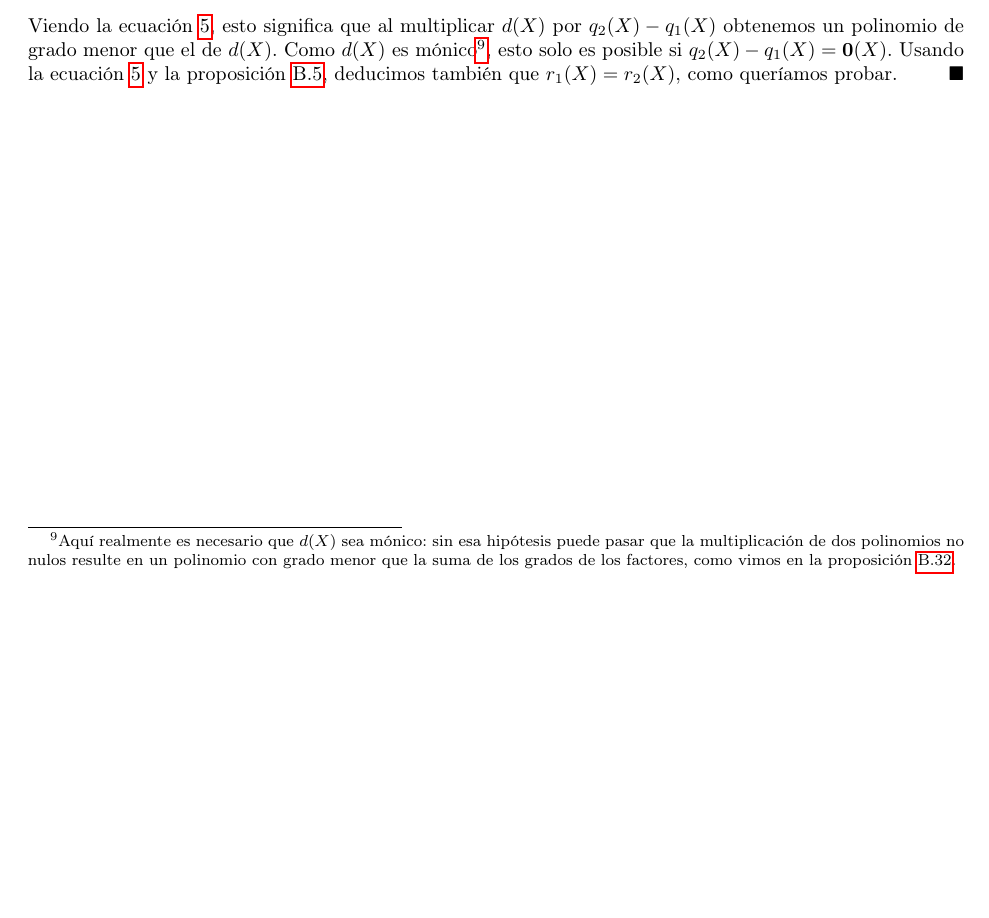
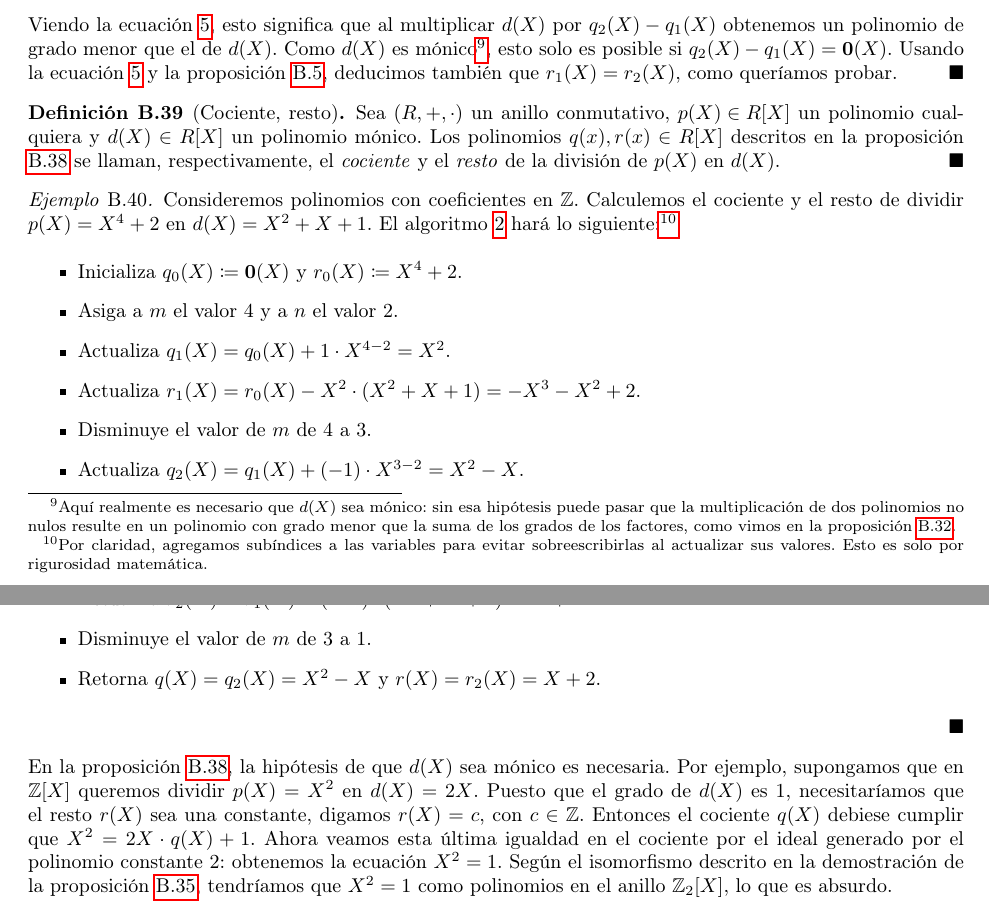
Before and after one commit to aleschildz/AKS, a LaTeX paper (main.tex, which reads B-anillos.tex): part of page 48 of 58 before the commit and two parts of pages 48 and 49 of 59 after it, the two joined at a grey line, cut so that both start at the same text, the shorter picture padded with empty space. Compiled offline with pdfLaTeX.

Commit message:
Ejemplos de divisón de polinomios

```diff
--- a/B-anillos.tex
+++ b/B-anillos.tex
@@ -509,3 +509,26 @@ Usando la proposición \ref{grado_suma}, de los puntos 3 y 4 obtenemos que
 $$\mathrm{gr}(r_1(X) - r_2(X)) < \mathrm{gr}(d(X)).$$
 Viendo la ecuación \ref{ecuacion_grados}, esto significa que al multiplicar $d(X)$ por $q_2(X)-q_1(X)$ obtenemos un polinomio de grado menor que el de $d(X)$. Como $d(X)$ es mónico\footnote{Aquí realmente es necesario que $d(X)$ sea mónico: sin esa hipótesis puede pasar que la multiplicación de dos polinomios no nulos resulte en un polinomio con grado menor que la suma de los grados de los factores, como vimos en la proposición \ref{grado_producto}.}, esto solo es posible si $q_2(X) - q_1(X) = \0(X)$. Usando la ecuación \ref{ecuacion_grados} y la proposición \ref{propiedad absorbente}, deducimos también que $r_1(X) = r_2(X)$, como queríamos probar.
 \end{proof}
+
+\begin{definition}[Cociente, resto]
+    Sea $(R, +, \cdot)$ un anillo conmutativo, ${p(X) \in R[X]}$ un polinomio cualquiera y $d(X) \in R[X]$ un polinomio mónico. Los polinomios $q(x), r(x) \in R[X]$ descritos en la proposición \ref{div_polinomios} se llaman, respectivamente, el \emph{cociente} y el \emph{resto} de la división de $p(X)$ en $d(X)$. \hfill$\blacksquare$
+\end{definition}
+
+\begin{example} \label{ejemplo_division_polinomios}
+Consideremos polinomios con coeficientes en $\mathbb{Z}$. Calculemos el cociente y el resto de dividir $p(X) = X^4+2$ en $d(X) = X^2+X+1$. El algoritmo \ref{alg_division_polinomios} hará lo siguiente:\footnote{Por claridad, agregamos subíndices a las variables para evitar sobreescribirlas al actualizar sus valores. Esto es solo por rigurosidad matemática.}
+\begin{itemize}
+\item Inicializa $q_0(X) \coloneqq \0(X)$ y $r_0(X) \coloneqq X^4+2$.
+\item Asiga a $m$ el valor $4$ y a $n$ el valor $2$.
+\item Actualiza $q_1(X) = q_0(X) + 1 \cdot X^{4-2} = X^2$.
+\item Actualiza $r_1(X) = r_0(X) - X^2 \cdot (X^2+X+1) = -X^3 - X^2 + 2$.
+\item Disminuye el valor de $m$ de $4$ a $3$.
+\item Actualiza $q_2(X) = q_1(X) + (-1) \cdot X^{3-2} = X^2 - X$.
+\item Actualiza $r_2(X) = r_1(X) - (-X) \cdot (X^2+X+1) = X + 2$.
+\item Disminuye el valor de $m$ de $3$ a $1$.
+\item Retorna $q(X) = q_2(X) = X^2-X$ y $r(X) = r_2(X) = X+2$.
+\end{itemize}
+\hfill$\blacksquare$
+\end{example}
+
+En la proposición \ref{div_polinomios}, la hipótesis de que $d(X)$ sea mónico es necesaria. Por ejemplo, supongamos que en $\mathbb{Z}[X]$ queremos dividir $p(X) = X^2$ en $d(X) = 2X$. Puesto que el grado de $d(X)$ es $1$, necesitaríamos que el resto $r(X)$ sea una constante, digamos $r(X) = c$, con $c \in \mathbb{Z}$. Entonces el cociente $q(X)$ debiese cumplir que
+$X^2 = 2X \cdot q(X) + 1$. Ahora veamos esta última igualdad en el cociente por el ideal generado por el polinomio constante $2$: obtenemos la ecuación $X^2 = 1$. Según el isomorfismo descrito en la demostración de la proposición \ref{cociente_polinomio_constante}, tendríamos que $X^2 = 1$ como polinomios en el anillo $\mathbb{Z}_2[X]$, lo que es absurdo.
--- a/main.tex
+++ b/main.tex
@@ -8,7 +8,7 @@
 \usepackage[spanish]{babel}
 \usepackage{mathtools}
 \usepackage{listings}
-\usepackage{algorithm}
+\usepackage[Algoritmo]{algorithm}
 \usepackage[noend]{algorithmic}
 \usepackage{setspace}
 \usepackage{todonotes}
```
Also changed, not shown: B-anillos.tex (8 more changed lines).
